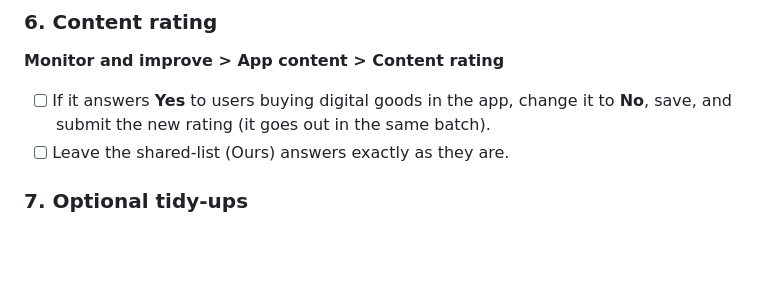
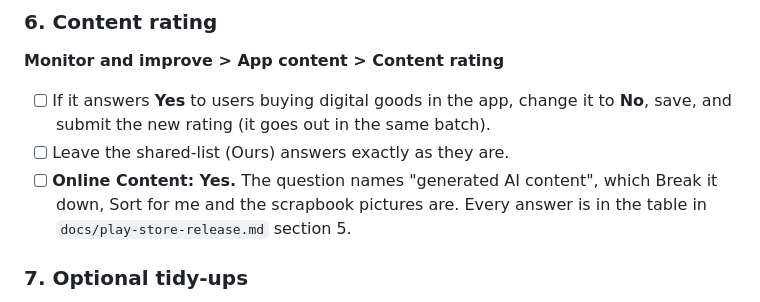
Before and after one commit to melroyds/doubledone, a Markdown page: docs/play-resubmission-walkthrough.md, the part around the change. Rendered like a GitHub page; blank space fills up the shorter version.

```diff
--- a/docs/play-resubmission-walkthrough.md
+++ b/docs/play-resubmission-walkthrough.md
@@ -338,6 +338,7 @@ This account has Premium, so every feature is open. Premium is not sold in the A
 **Monitor and improve > App content > Content rating**
 - [ ] If it answers **Yes** to users buying digital goods in the app, change it to **No**, save, and submit the new rating (it goes out in the same batch).
 - [ ] Leave the shared-list (Ours) answers exactly as they are.
+- [ ] **Online Content: Yes.** The question names "generated AI content", which Break it down, Sort for me and the scrapbook pictures are. Every answer is in the table in `docs/play-store-release.md` section 5.
 
 ### 7. Optional tidy-ups
 - [ ] **Grow users > Store presence > Store settings > Website:** `https://doubledone.app/support` instead of the homepage.
```
Also changed, not shown: docs/play-store-release.md (+21 -0 lines).
